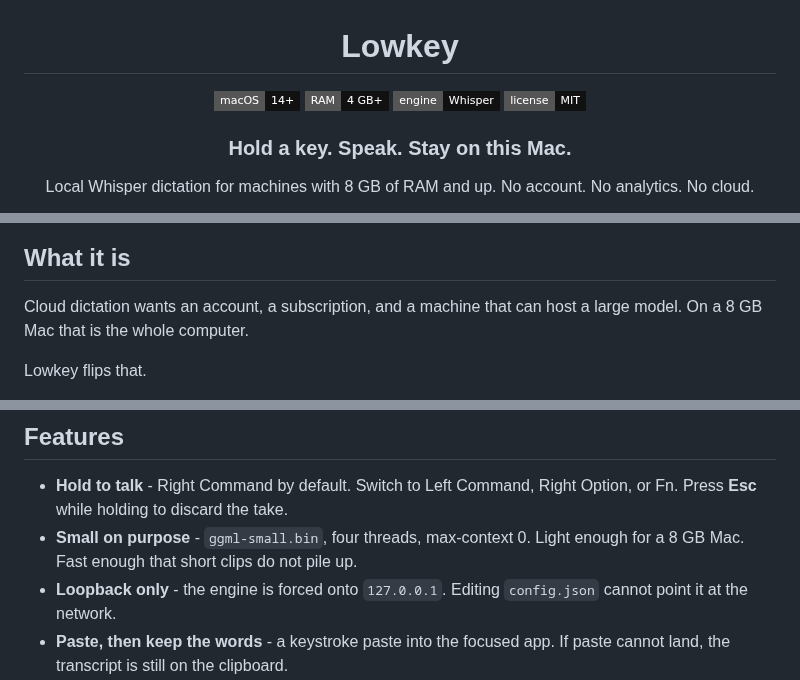
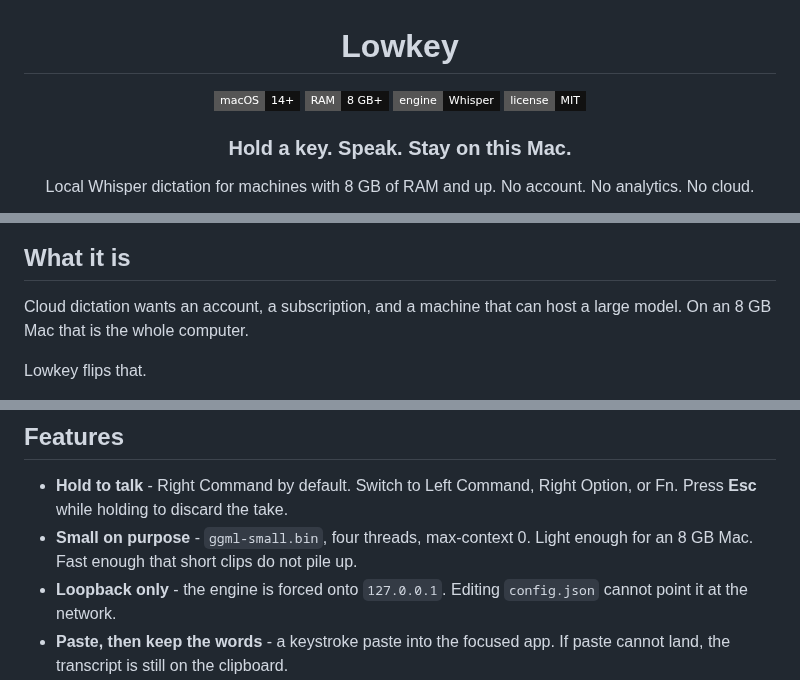
Before and after one commit to nhwoodward/Lowkey, a Markdown page: README.md, 3 parts joined by grey strips. Rendered like a GitHub page; badges without logos.

Commit message:
State the real floor: 8 GB of RAM and up.
The 4 GB line was not honest. README, badge, banner, and the GitHub
About now say 8 GB.

```diff
--- a/README.md
+++ b/README.md
@@ -2,7 +2,7 @@
 
 <p align="center">
   <a href="#quick-start"><img alt="macOS 14+" src="https://img.shields.io/badge/macOS-14%2B-111111?style=flat-square" /></a>
-  <a href="#what-it-is"><img alt="8 GB of RAM and up" src="https://img.shields.io/badge/RAM-4%20GB%2B-111111?style=flat-square" /></a>
+  <a href="#what-it-is"><img alt="8 GB of RAM and up" src="https://img.shields.io/badge/RAM-8%20GB%2B-111111?style=flat-square" /></a>
   <a href="#privacy"><img alt="Engine is local Whisper" src="https://img.shields.io/badge/engine-Whisper-111111?style=flat-square" /></a>
   <a href="LICENSE"><img alt="MIT License" src="https://img.shields.io/badge/license-MIT-111111?style=flat-square" /></a>
 </p>
@@ -20,7 +20,7 @@
 
 ## What it is
 
-Cloud dictation wants an account, a subscription, and a machine that can host a large model. On a 8 GB Mac that is the whole computer.
+Cloud dictation wants an account, a subscription, and a machine that can host a large model. On an 8 GB Mac that is the whole computer.
 
 Lowkey flips that.
 
@@ -35,7 +35,7 @@ It is built for **low-memory Macs** on purpose: a ~466 MB model, four decode thr
 ## Features
 
 - **Hold to talk** - Right Command by default. Switch to Left Command, Right Option, or Fn. Press **Esc** while holding to discard the take.
-- **Small on purpose** - `ggml-small.bin`, four threads, max-context 0. Light enough for a 8 GB Mac. Fast enough that short clips do not pile up.
+- **Small on purpose** - `ggml-small.bin`, four threads, max-context 0. Light enough for an 8 GB Mac. Fast enough that short clips do not pile up.
 - **Loopback only** - the engine is forced onto `127.0.0.1`. Editing `config.json` cannot point it at the network.
 - **Paste, then keep the words** - a keystroke paste into the focused app. If paste cannot land, the transcript is still on the clipboard.
 - **Your names, your phrases** - custom vocabulary for names and spelling, plus spoken snippets that expand into saved text.
```
Also changed, not shown: docs/images/banner.png.
